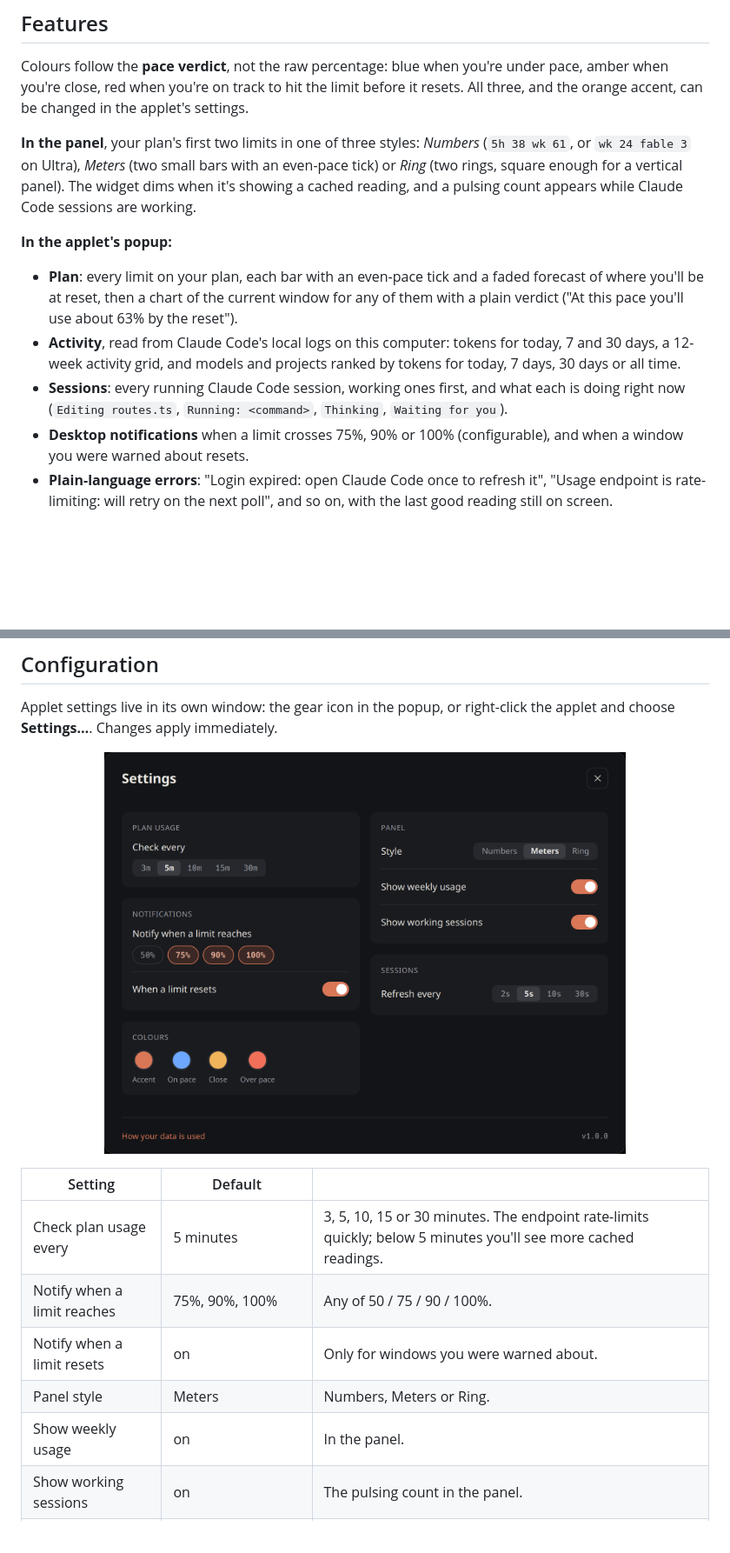
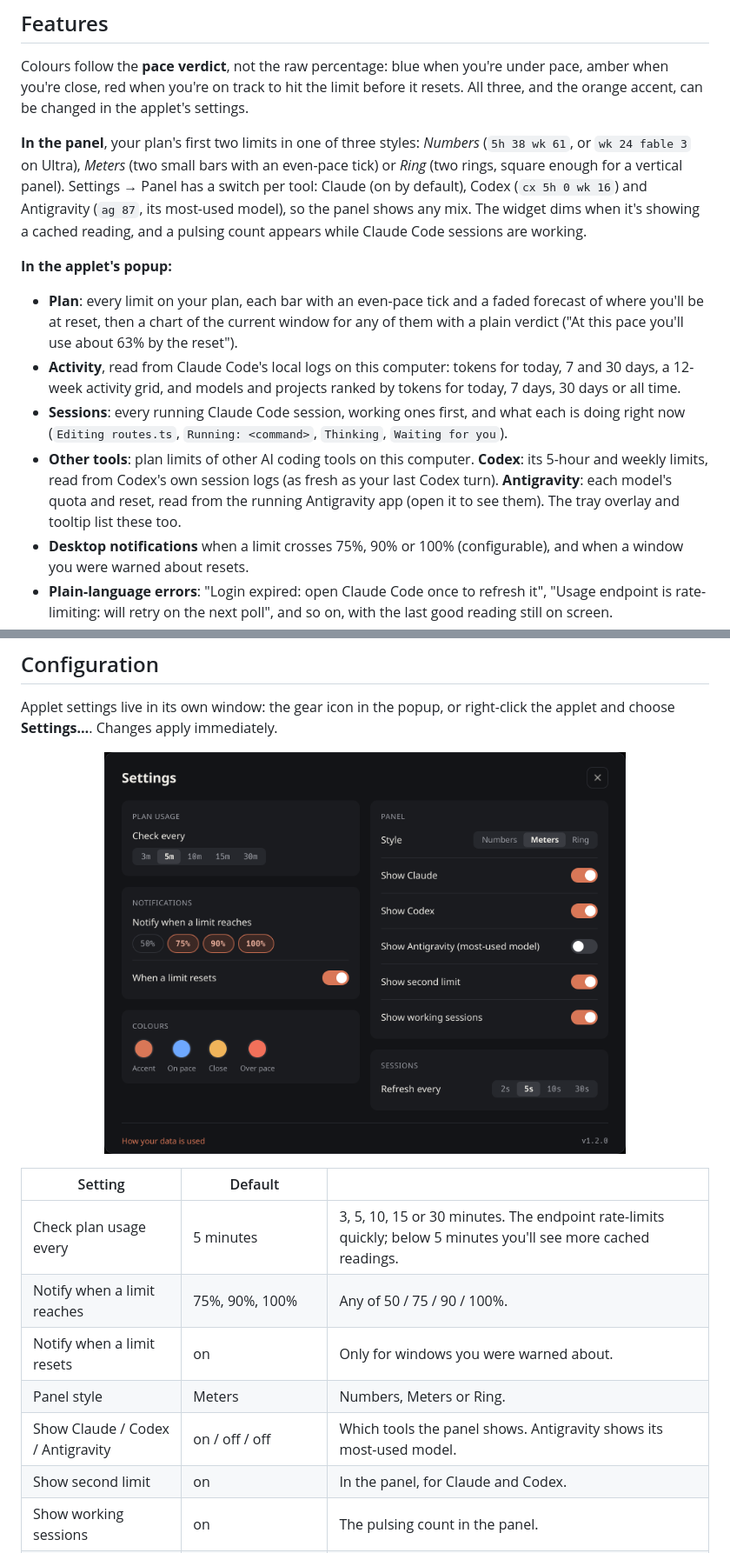
Before and after one commit to imdizmo/claude-usage-tracker, a Markdown page: README.md, 2 parts joined by grey strips. Shown at 87% size. Rendered like a GitHub page; pictures changed too: docs/settings.png; blank space fills up the shorter version.

```diff
--- a/README.md
+++ b/README.md
@@ -38,8 +40,11 @@ applet's settings.
 
 **In the panel**, your plan's first two limits in one of three styles: *Numbers*
 (`5h 38 wk 61`, or `wk 24 fable 3` on Ultra), *Meters* (two small bars with an
-even-pace tick) or *Ring* (two rings, square enough for a vertical panel). The widget dims when it's showing a cached reading, and a
-pulsing count appears while Claude Code sessions are working.
+even-pace tick) or *Ring* (two rings, square enough for a vertical panel).
+Settings → Panel has a switch per tool: Claude (on by default), Codex (`cx 5h 0
+wk 16`) and Antigravity (`ag 87`, its most-used model), so the panel shows any
+mix. The widget dims when it's showing a cached reading, and a pulsing count
+appears while Claude Code sessions are working.
 
 **In the applet's popup:**
 
@@ -52,6 +57,11 @@ pulsing count appears while Claude Code sessions are working.
 - **Sessions**: every running Claude Code session, working ones first, and what
   each is doing right now (`Editing routes.ts`, `Running: <command>`,
   `Thinking`, `Waiting for you`).
+- **Other tools**: plan limits of other AI coding tools on this computer.
+  **Codex**: its 5-hour and weekly limits, read from Codex's own session logs
+  (as fresh as your last Codex turn). **Antigravity**: each model's quota and
+  reset, read from the running Antigravity app (open it to see them). The tray
+  overlay and tooltip list these too.
 - **Desktop notifications** when a limit crosses 75%, 90% or 100% (configurable),
   and when a window you were warned about resets.
 - **Plain-language errors**: "Login expired: open Claude Code once to refresh
@@ -118,7 +131,8 @@ right-click the applet and choose **Settings…**. Changes apply immediately.
 | Notify when a limit reaches | 75%, 90%, 100% | Any of 50 / 75 / 90 / 100%. |
 | Notify when a limit resets | on | Only for windows you were warned about. |
 | Panel style | Meters | Numbers, Meters or Ring. |
-| Show weekly usage | on | In the panel. |
+| Show Claude / Codex / Antigravity | on / off / off | Which tools the panel shows. Antigravity shows its most-used model. |
+| Show second limit | on | In the panel, for Claude and Codex. |
 | Show working sessions | on | The pulsing count in the panel. |
 | Refresh session status every | 5 seconds | Local files only, no network. |
 | Colours | orange accent; blue, amber, red | Accent, on pace, close, over pace. Click a swatch to pick; **Reset to defaults** undoes it. |
```
Also changed, not shown: other parts of README.md (+24 -10 lines), docs/activity.png, docs/others.png (added), docs/panel.png, docs/plan.png, docs/sessions.png, 7 other files.
